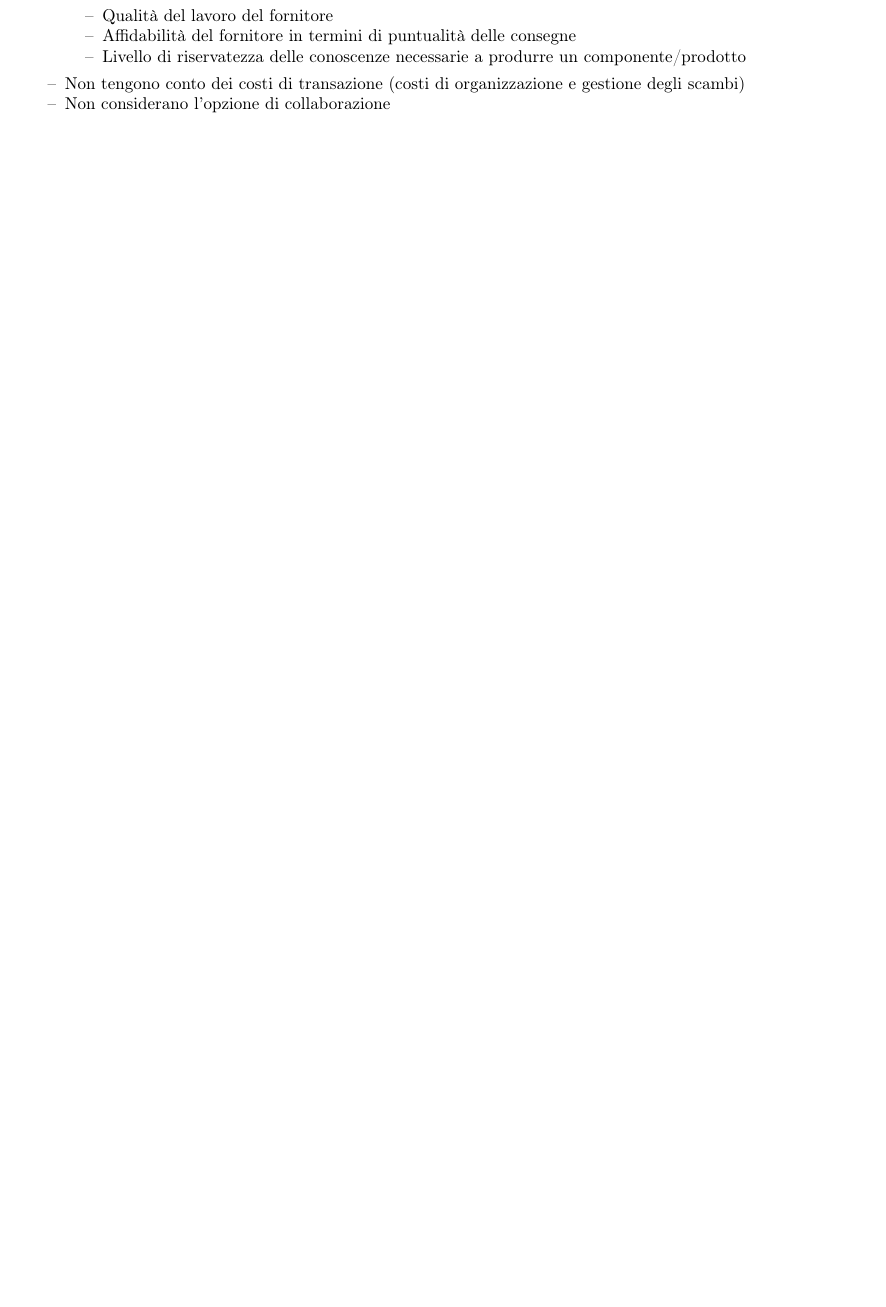
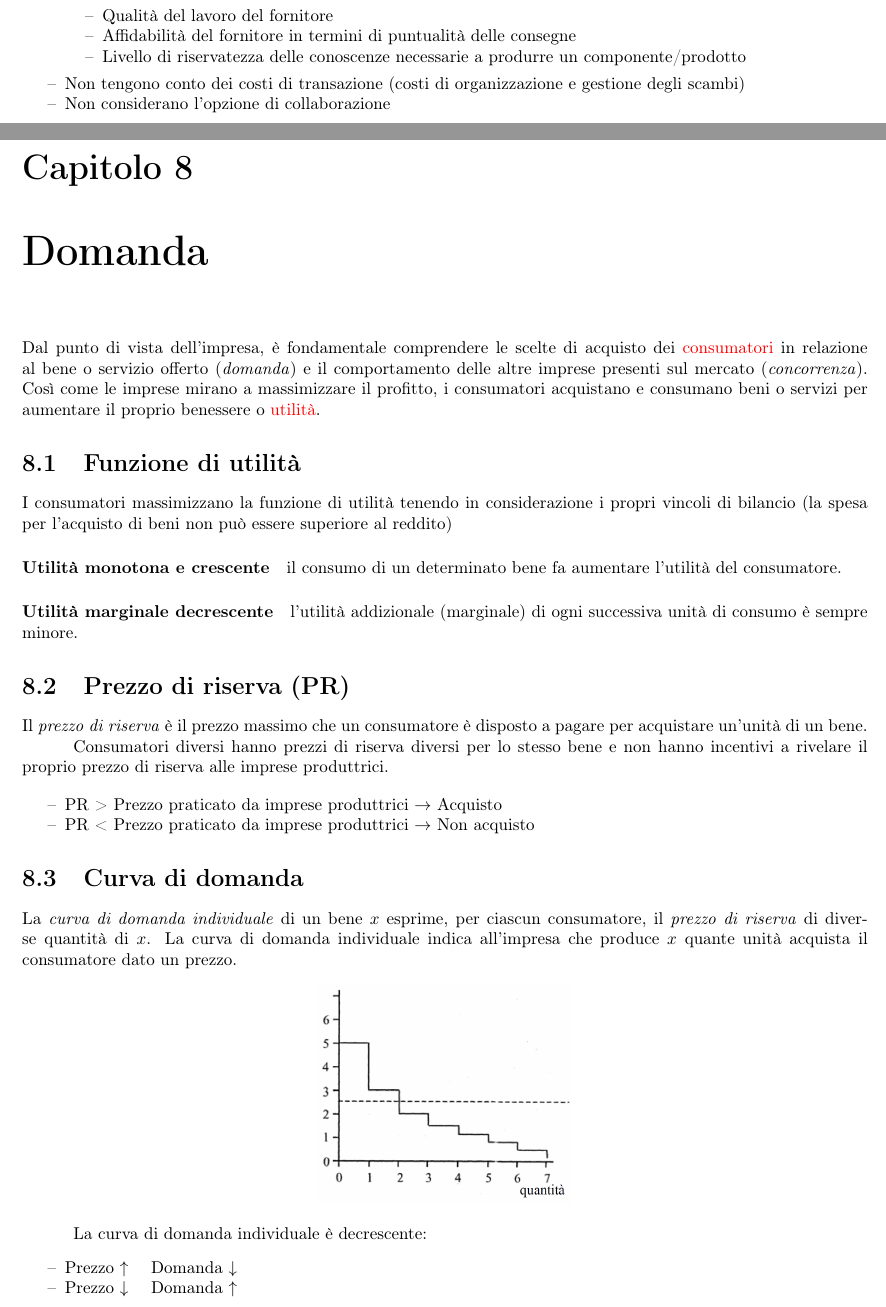
Before and after one commit to andreafra/Appunti, a LaTeX book (Economia/economia.tex, which reads Economia/chapters/8_domanda.tex, Economia/glossaries.tex): part of page 51 of 54 before the commit and two parts of pages 51 and 52 of 57 after it, the two joined at a grey line, cut so that both start at the same text, the shorter picture padded with empty space. The pictures show the PDF file Economia/economia.pdf that the author committed with the source.

Commit message:
Add Domanda

```diff
--- /dev/null
+++ b/Economia/chapters/8_domanda.tex
@@ -0,0 +1,54 @@
+% !TeX root = ../economia.tex
+\chapter{Domanda}
+Dal punto di vista dell’impresa, \`e fondamentale comprendere le scelte di acquisto dei
+\gls{consumatori} in relazione al bene o servizio offerto (\emph{domanda}) e il comportamento delle altre imprese
+presenti sul mercato (\emph{concorrenza}).
+Così come le imprese mirano a massimizzare il profitto, i consumatori acquistano e consumano beni o
+servizi per aumentare il proprio benessere o \gls{utilita}.
+
+\section{Funzione di utilità}
+
+I consumatori massimizzano la funzione di utilità tenendo in considerazione i propri vincoli di bilancio
+(la spesa per l’acquisto di beni non può essere superiore al reddito)
+
+\paragraph{Utilità monotona e crescente}
+il consumo di un determinato bene fa aumentare l’utilità del
+consumatore.
+
+\paragraph{Utilità marginale decrescente}
+l’utilità addizionale (marginale) di ogni successiva unità di consumo è
+sempre minore.
+
+\section{Prezzo di riserva (PR)}
+
+Il \emph{prezzo di riserva} è il prezzo massimo che un consumatore è disposto a pagare per acquistare
+un’unità di un bene.
+
+Consumatori diversi hanno prezzi di riserva diversi per lo stesso bene e non hanno incentivi a rivelare il proprio prezzo di riserva alle imprese produttrici.
+
+\begin{itemize}
+	\item PR > Prezzo praticato da imprese produttrici $\rightarrow$ Acquisto
+	\item PR < Prezzo praticato da imprese produttrici $\rightarrow$ Non acquisto
+\end{itemize}
+
+\section{Curva di domanda}
+La \emph{curva di domanda individuale} di un bene $x$ esprime, per ciascun consumatore, il \emph{prezzo di riserva} di
+diverse quantità di $x$. La curva di domanda individuale indica
+all’impresa che produce $x$ quante unità
+acquista il consumatore dato un prezzo.
+\begin{center}
+	\includegraphics[width=0.3\linewidth]{images/curva_di_domanda}
+\end{center}
+
+La curva di domanda individuale è decrescente:
+\begin{itemize}
+	\item Prezzo $\uparrow \quad$ Domanda $\downarrow$
+	\item Prezzo $\downarrow \quad$ Domanda $\uparrow$
+\end{itemize}
+
+Il prezzo di riserva è legato all’utilità marginale:
+\begin{itemize}
+	\item dipende dalla quantità del bene già consumata
+	\item la variazione di utilità in seguito all’acquisto e consumo di un’unità aggiuntiva del bene (utilità
+	marginale) è decrescente
+\end{itemize}
@@ -0,0 +61 @@
+\begin{enumerate}
@@ -0,0 +71,4 @@
+\end{enumerate}
+
+\subsection{Caratteristiche del bene}
+\begin{enumerate}
@@ -0,0 +78,2 @@
+	diminuisce (aumenta).
+\end{enumerate}
--- a/Economia/glossaries.tex
+++ b/Economia/glossaries.tex
@@ -313,3 +313,20 @@ opportunità},
 	description={misura del reddito potenziale al quale si rinuncia quando una
 		determinata scelta implica l’esclusione di un corso d’azione alternativo}
 }
+
+\newglossaryentry{mercato}{
+	name={mercato},
+	description={luogo (fisico o virtuale) dove avvengono le contrattazioni per la vendita e l'acquisto di beni e
+		servizi e dove si incontrano clienti (consumatori) e imprese (produttori)}
+}
+
+\newglossaryentry{consumatori}{
+	name={consumatori},
+	description={agenti economici disposti a pagare per acquistare dei beni o servizi}
+}
+
+\newglossaryentry{utilita}{
+	name={utilità},
+	description={misura della soddisfazione che si ricava dal consumo di beni e servizi, rappresentata dalla
+funzione di utilità}
+}
```
Also changed, not shown: Economia/chapters/9_concorrenza.tex (added, +2 -0 lines), Economia/economia.tex (+2 -0 lines), Economia/economia.gls, Economia/economia.pdf, Economia/images/curva_di_domanda.png (added), Economia/chapters/8_domanda.tex (78 more changed lines), 2 other files.
